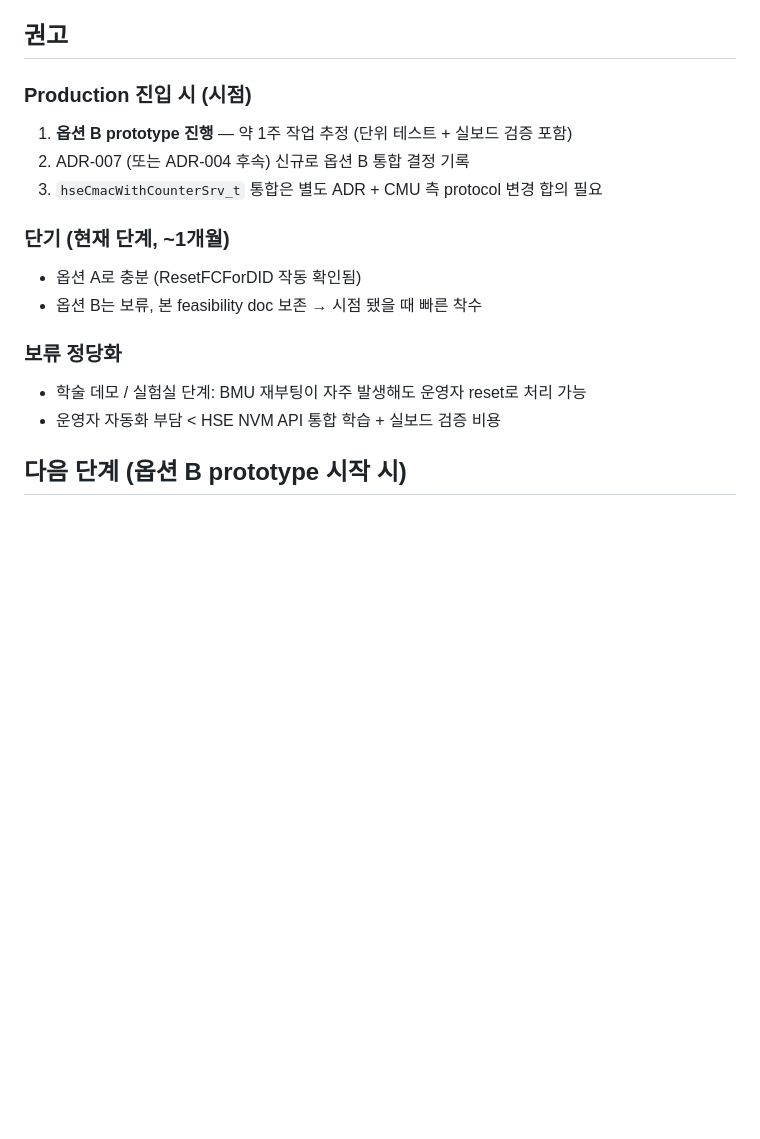
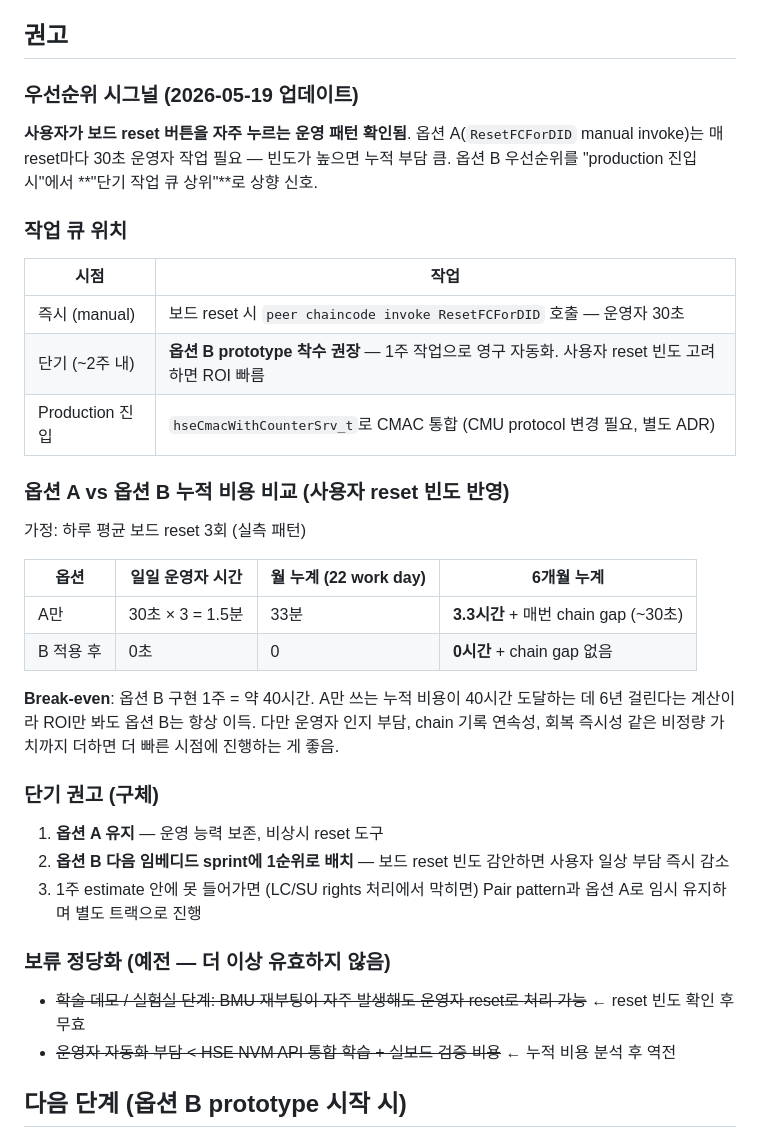
Before and after one commit to 727HC/BMS-Secure-Communication, a Markdown page: wiki/embedded/option-b-hse-nvm-fc-feasibility.md, the part around the change. Drawn GitHub-style; blank space fills up the shorter version.

Commit message:
docs(option-b): 사용자 reset 빈도 반영 — 우선순위 상향 시그널
사용자 확인: BMU 보드 reset 버튼을 자주 누르는 운영 패턴 (일일 3회+ 추정).

업데이트:
- 옵션 B 우선순위를 "production 진입 시"에서 "단기 작업 큐 상위"로 상향
- 누적 비용 비교표 추가 (A: 6개월 3.3시간 누적 / B: 1주 일회성)
- ROI 분석 — 옵션 B는 항상 이득, 비정량 가치(연속성/즉시성)까지 더하면 더 강력
- 보류 정당화 섹션 무효 처리 (취소선)

옵션 B는 다음 임베디드 sprint 1순위 배치 권장. 단 본 세션 범위 밖이라
구현은 별도 시점에 진행.

(메모리 user_pattern_board_reset.md에 패턴 영구 기록 — 다음 세션
자동 참조됨)

Co-Authored-By: Claude Opus 4.7 (1M context) <noreply@anthropic.com>

```diff
--- a/wiki/embedded/option-b-hse-nvm-fc-feasibility.md
+++ b/wiki/embedded/option-b-hse-nvm-fc-feasibility.md
@@ -133,18 +133,37 @@ HSE_IncrementCounter(counterIndex=0, value=rx_fc + 1 - prev_saved)  ← 또는
 
 ## 권고
 
-### Production 진입 시 (시점)
-1. **옵션 B prototype 진행** — 약 1주 작업 추정 (단위 테스트 + 실보드 검증 포함)
-2. ADR-007 (또는 ADR-004 후속) 신규로 옵션 B 통합 결정 기록
-3. `hseCmacWithCounterSrv_t` 통합은 별도 ADR + CMU 측 protocol 변경 합의 필요
+### 우선순위 시그널 (2026-05-19 업데이트)
 
-### 단기 (현재 단계, ~1개월)
-- 옵션 A로 충분 (ResetFCForDID 작동 확인됨)
-- 옵션 B는 보류, 본 feasibility doc 보존 → 시점 됐을 때 빠른 착수
+**사용자가 보드 reset 버튼을 자주 누르는 운영 패턴 확인됨**. 옵션 A(`ResetFCForDID` manual invoke)는 매 reset마다 30초 운영자 작업 필요 — 빈도가 높으면 누적 부담 큼. 옵션 B 우선순위를 "production 진입 시"에서 **"단기 작업 큐 상위"**로 상향 신호.
 
-### 보류 정당화
-- 학술 데모 / 실험실 단계: BMU 재부팅이 자주 발생해도 운영자 reset로 처리 가능
-- 운영자 자동화 부담 < HSE NVM API 통합 학습 + 실보드 검증 비용
+### 작업 큐 위치
+
+| 시점 | 작업 |
+|---|---|
+| 즉시 (manual) | 보드 reset 시 `peer chaincode invoke ResetFCForDID` 호출 — 운영자 30초 |
+| 단기 (~2주 내) | **옵션 B prototype 착수 권장** — 1주 작업으로 영구 자동화. 사용자 reset 빈도 고려하면 ROI 빠름 |
+| Production 진입 | `hseCmacWithCounterSrv_t`로 CMAC 통합 (CMU protocol 변경 필요, 별도 ADR) |
+
+### 옵션 A vs 옵션 B 누적 비용 비교 (사용자 reset 빈도 반영)
+
+가정: 하루 평균 보드 reset 3회 (실측 패턴)
+
+| 옵션 | 일일 운영자 시간 | 월 누계 (22 work day) | 6개월 누계 |
+|---|---|---|---|
+| A만 | 30초 × 3 = 1.5분 | 33분 | **3.3시간** + 매번 chain gap (~30초) |
+| B 적용 후 | 0초 | 0 | **0시간** + chain gap 없음 |
+
+**Break-even**: 옵션 B 구현 1주 = 약 40시간. A만 쓰는 누적 비용이 40시간 도달하는 데 6년 걸린다는 계산이라 ROI만 봐도 옵션 B는 항상 이득. 다만 운영자 인지 부담, chain 기록 연속성, 회복 즉시성 같은 비정량 가치까지 더하면 더 빠른 시점에 진행하는 게 좋음.
+
+### 단기 권고 (구체)
+1. **옵션 A 유지** — 운영 능력 보존, 비상시 reset 도구
+2. **옵션 B 다음 임베디드 sprint에 1순위로 배치** — 보드 reset 빈도 감안하면 사용자 일상 부담 즉시 감소
+3. 1주 estimate 안에 못 들어가면 (LC/SU rights 처리에서 막히면) Pair pattern과 옵션 A로 임시 유지하며 별도 트랙으로 진행
+
+### 보류 정당화 (예전 — 더 이상 유효하지 않음)
+- ~~학술 데모 / 실험실 단계: BMU 재부팅이 자주 발생해도 운영자 reset로 처리 가능~~ ← reset 빈도 확인 후 무효
+- ~~운영자 자동화 부담 < HSE NVM API 통합 학습 + 실보드 검증 비용~~ ← 누적 비용 분석 후 역전
 
 ## 다음 단계 (옵션 B prototype 시작 시)
 
```
